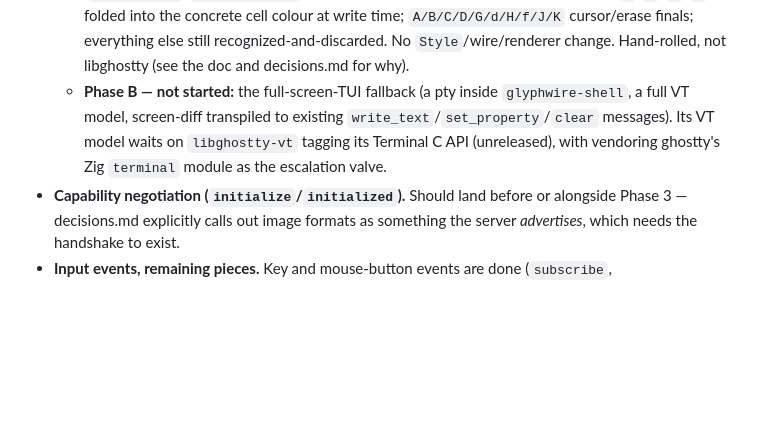
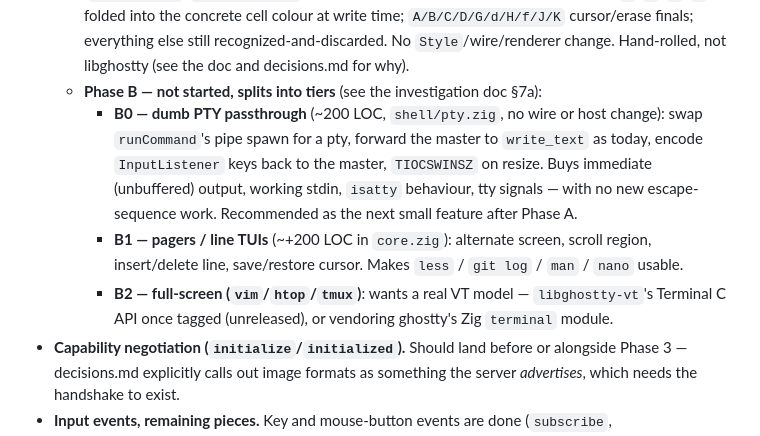
Before and after one commit to srjilarious/glyphwire, a Markdown page: docs/roadmap.md, the part around the change. Drawn GitHub-style; blank space fills up the shorter version.

```diff
--- a/docs/roadmap.md
+++ b/docs/roadmap.md
@@ -799,12 +799,21 @@ change; `api.md` untouched.
     cursor/erase finals; everything else still recognized-and-discarded.
     No `Style`/wire/renderer change. Hand-rolled, not libghostty (see the
     doc and decisions.md for why).
-  - **Phase B — not started:** the full-screen-TUI fallback (a pty inside
-    `glyphwire-shell`, a full VT model, screen-diff transpiled to
-    existing `write_text`/`set_property`/`clear` messages). Its VT model
-    waits on `libghostty-vt` tagging its Terminal C API (unreleased),
-    with vendoring ghostty's Zig `terminal` module as the escalation
-    valve.
+  - **Phase B — not started, splits into tiers** (see the investigation
+    doc §7a):
+    - **B0 — dumb PTY passthrough** (~200 LOC, `shell/pty.zig`, no wire
+      or host change): swap `runCommand`'s pipe spawn for a pty, forward
+      the master to `write_text` as today, encode `InputListener` keys
+      back to the master, `TIOCSWINSZ` on resize. Buys immediate
+      (unbuffered) output, working stdin, `isatty` behaviour, tty
+      signals — with no new escape-sequence work. Recommended as the
+      next small feature after Phase A.
+    - **B1 — pagers / line TUIs** (~+200 LOC in `core.zig`): alternate
+      screen, scroll region, insert/delete line, save/restore cursor.
+      Makes `less` / `git log` / `man` / `nano` usable.
+    - **B2 — full-screen (`vim`/`htop`/`tmux`)**: wants a real VT model —
+      `libghostty-vt`'s Terminal C API once tagged (unreleased), or
+      vendoring ghostty's Zig `terminal` module.
 - **Capability negotiation (`initialize`/`initialized`).** Should land
   before or alongside Phase 3 — decisions.md explicitly calls out image
   formats as something the server *advertises*, which needs the
```
Also changed, not shown: docs/investigations/libghostty-vt-fallback.md (+67 -0 lines).
